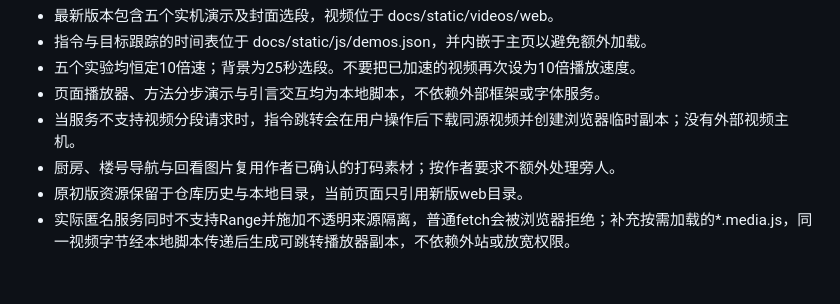
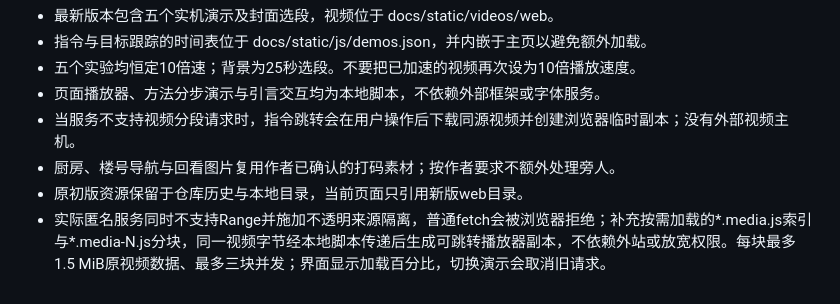
Before and after one commit to Eas1L/agenticnav-anonymous-site, a Markdown page: MAINTENANCE.md, the part around the change. Rendered like a GitHub page.

```diff
--- a/MAINTENANCE.md
+++ b/MAINTENANCE.md
@@ -43,4 +43,4 @@
 - 当服务不支持视频分段请求时，指令跳转会在用户操作后下载同源视频并创建浏览器临时副本；没有外部视频主机。
 - 厨房、楼号导航与回看图片复用作者已确认的打码素材；按作者要求不额外处理旁人。
 - 原初版资源保留于仓库历史与本地目录，当前页面只引用新版web目录。
-- 实际匿名服务同时不支持Range并施加不透明来源隔离，普通fetch会被浏览器拒绝；补充按需加载的*.media.js，同一视频字节经本地脚本传递后生成可跳转播放器副本，不依赖外站或放宽权限。
+- 实际匿名服务同时不支持Range并施加不透明来源隔离，普通fetch会被浏览器拒绝；补充按需加载的*.media.js索引与*.media-N.js分块，同一视频字节经本地脚本传递后生成可跳转播放器副本，不依赖外站或放宽权限。每块最多1.5 MiB原视频数据、最多三块并发；界面显示加载百分比，切换演示会取消旧请求。
```
Also changed, not shown: PLAN.md (+5 -5 lines).
